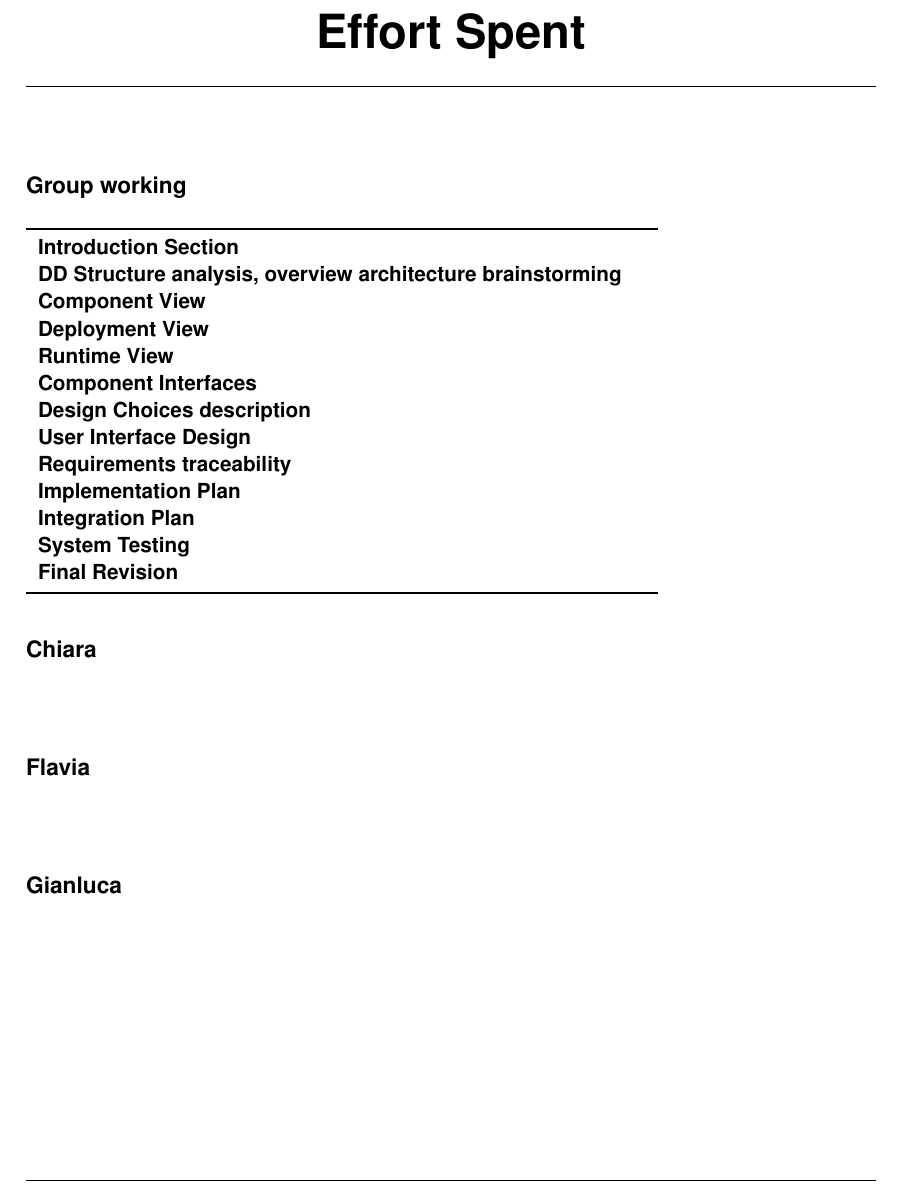
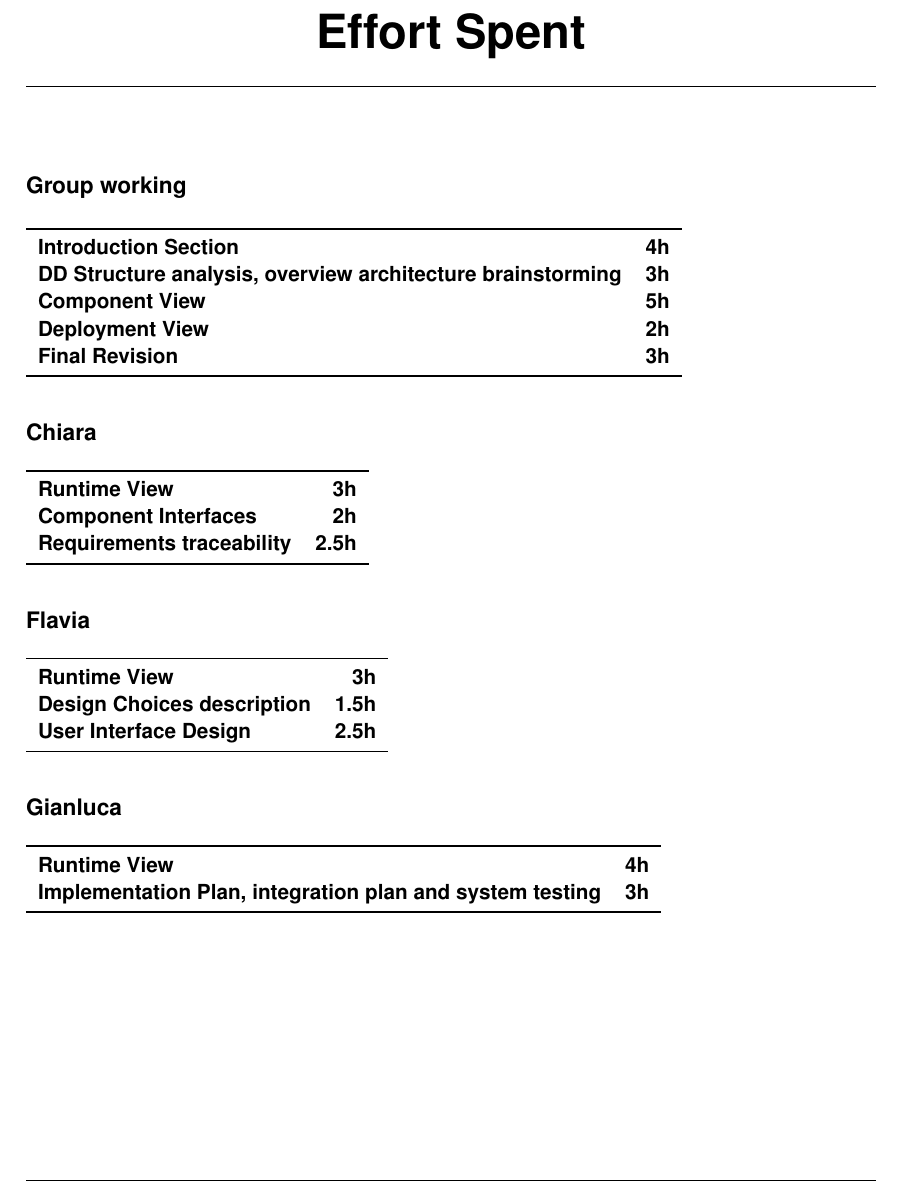
Before and after one commit to antilupovolante/MassaraNguyenBaNicotri, a LaTeX book (DD/DD.tex, which reads DD/chapters/06_effort_spent.tex): part of page 53 of 54, cut so that both start at the same text. Compiled offline with pdfLaTeX.

Commit message:
add effort spent

```diff
--- a/DD/chapters/06_effort_spent.tex
+++ b/DD/chapters/06_effort_spent.tex
@@ -3,19 +3,11 @@
 \begin{table}[H]
     \begin{tabular}{lr}
         \toprule
-        \textbf{Introduction Section}                                           & \textbf{} \\
-        \textbf{DD Structure analysis, overview architecture brainstorming}     & \textbf{} \\
-        \textbf{Component View}                                                 & \textbf{} \\
-        \textbf{Deployment View}                                                  & \textbf{} \\
-        \textbf{Runtime View}                                                  & \textbf{} \\
-        \textbf{Component Interfaces}                                            & \textbf{} \\
-        \textbf{Design Choices description}                                            & \textbf{} \\
-        \textbf{User Interface Design}                                            & \textbf{} \\
-        \textbf{Requirements traceability}                                            & \textbf{} \\
-        \textbf{Implementation Plan}                                            & \textbf{} \\
-        \textbf{Integration Plan}                                            & \textbf{} \\
-        \textbf{System Testing}                                            & \textbf{} \\
-        \textbf{Final Revision}                                            & \textbf{} \\
+        \textbf{Introduction Section}                                           & \textbf{4h} \\
+        \textbf{DD Structure analysis, overview architecture brainstorming}     & \textbf{3h} \\
+        \textbf{Component View}                                                 & \textbf{5h} \\
+        \textbf{Deployment View}                                                  & \textbf{2h} \\
+        \textbf{Final Revision}                                            & \textbf{3h} \\
 
         \bottomrule
     \end{tabular}
@@ -25,7 +17,9 @@
 \begin{table}[H]
     \begin{tabular}{lr}
         \toprule
-
+        \textbf{Runtime View}                                                  & \textbf{3h} \\
+        \textbf{Component Interfaces}                                            & \textbf{2h} \\
+        \textbf{Requirements traceability}                                         & \textbf{2.5h} \\
         \bottomrule
     \end{tabular}
 \end{table}
@@ -34,7 +28,9 @@
 \begin{table}[H]
     \begin{tabular}{lr}
         \toprule
-
+        \textbf{Runtime View}                                                  & \textbf{3h} \\
+        \textbf{Design Choices description}                                            & \textbf{1.5h}\\
+        \textbf{User Interface Design}                                            & \textbf{2.5h} \\
         \bottomrule
     \end{tabular}
 \end{table}
@@ -43,7 +39,8 @@
 \begin{table}[H]
     \begin{tabular}{lr}
         \toprule
-
+        \textbf{Runtime View}                                                  & \textbf{4h} \\
+        \textbf{Implementation Plan, integration plan and system testing}      & \textbf{3h} \\
         \bottomrule
     \end{tabular}
 \end{table}
```
